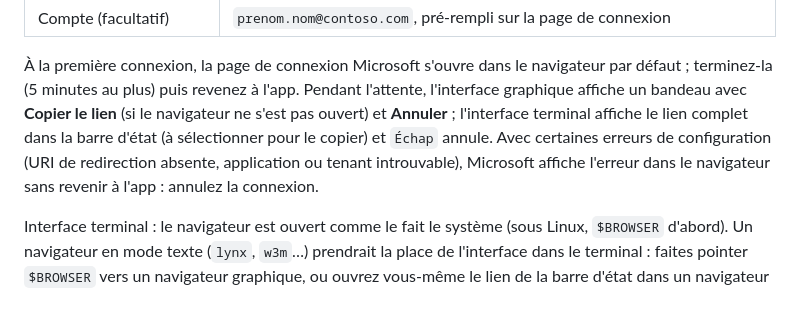
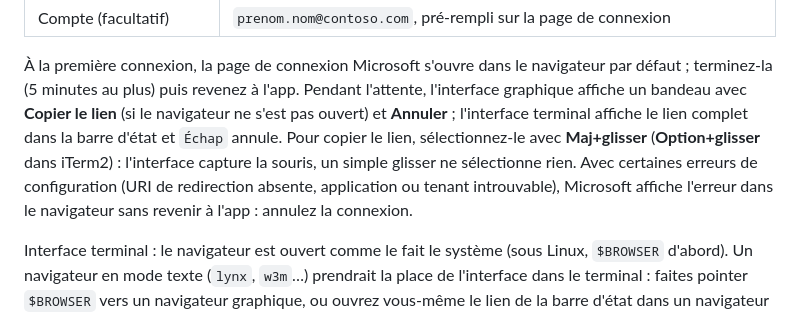
Before and after one commit to Ajustor/storingUnicorns, a Markdown page: README.md, the part around the change. Drawn GitHub-style.

Commit message:
docs: select the TUI sign-in link with Shift+drag
The terminal interface captures the mouse: copying the sign-in link
from the status bar needs Shift+drag (Option+drag in iTerm2).

Co-Authored-By: Claude Opus 5.5 <noreply@anthropic.com>

```diff
--- a/README.md
+++ b/README.md
@@ -243,10 +243,12 @@ Type **Azure SQL**, authentification **Azure AD interactif (navigateur)**
 navigateur par défaut ; terminez-la (5 minutes au plus) puis revenez à l'app.
 Pendant l'attente, l'interface graphique affiche un bandeau avec **Copier le
 lien** (si le navigateur ne s'est pas ouvert) et **Annuler** ; l'interface
-terminal affiche le lien complet dans la barre d'état (à sélectionner pour le
-copier) et `Échap` annule. Avec certaines erreurs de configuration (URI de
-redirection absente, application ou tenant introuvable), Microsoft affiche
-l'erreur dans le navigateur sans revenir à l'app : annulez la connexion.
+terminal affiche le lien complet dans la barre d'état et `Échap` annule. Pour
+copier le lien, sélectionnez-le avec **Maj+glisser** (**Option+glisser** dans
+iTerm2) : l'interface capture la souris, un simple glisser ne sélectionne rien.
+Avec certaines erreurs de configuration (URI de redirection absente,
+application ou tenant introuvable), Microsoft affiche l'erreur dans le
+navigateur sans revenir à l'app : annulez la connexion.
 
 Interface terminal : le navigateur est ouvert comme le fait le système (sous
 Linux, `$BROWSER` d'abord). Un navigateur en mode texte (`lynx`, `w3m`…)
```
